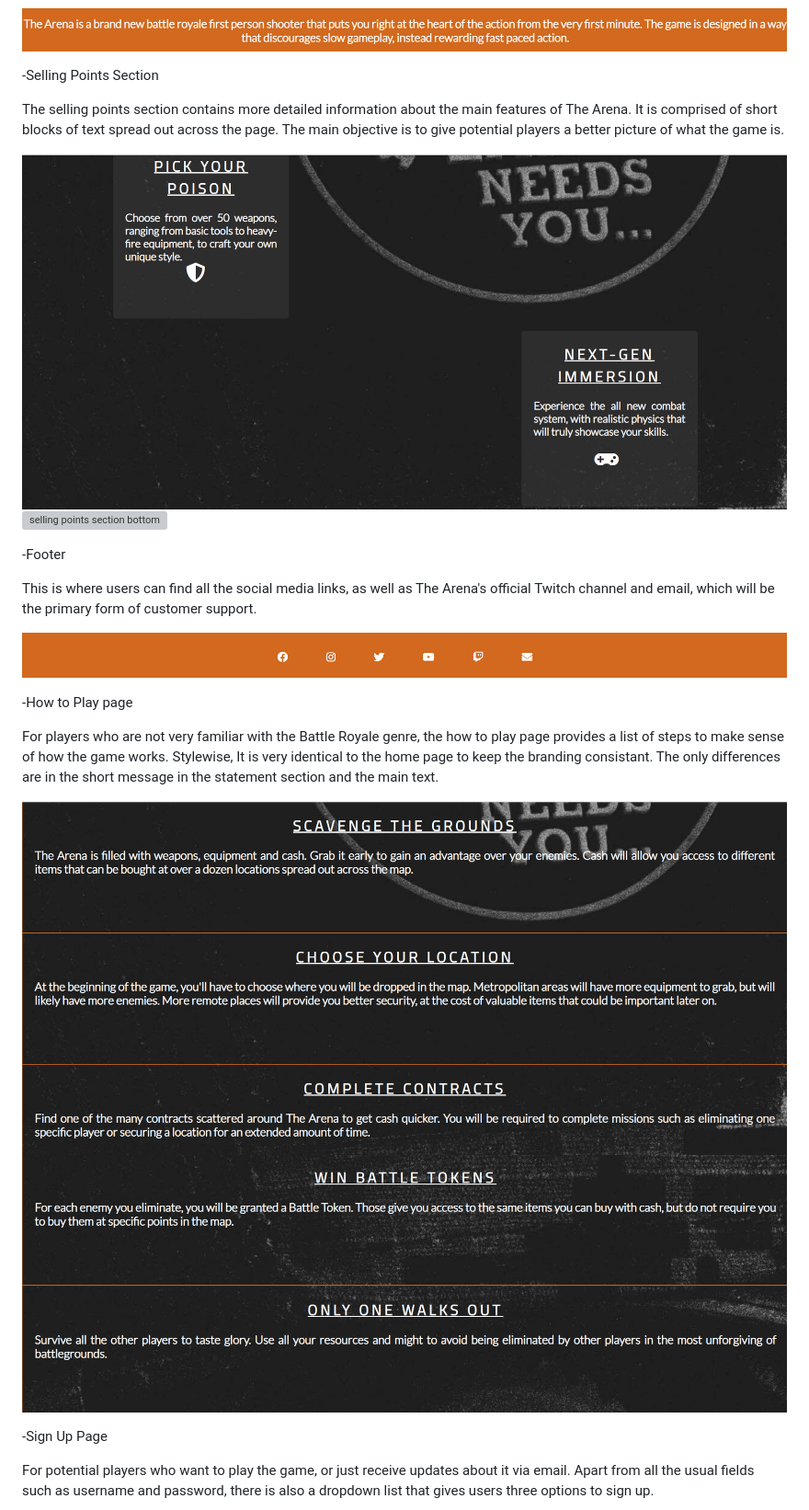
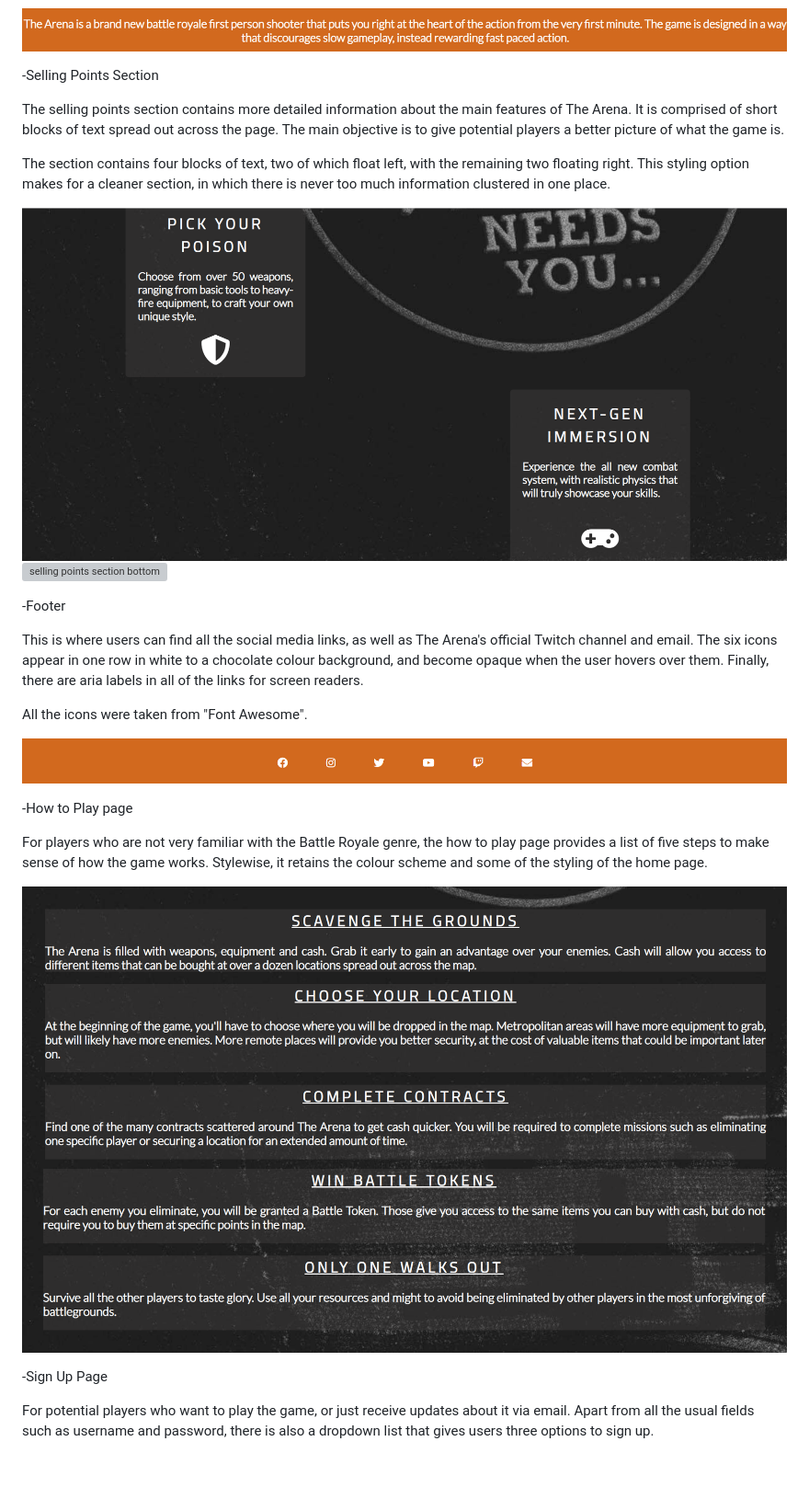
Before and after one commit to FranciscoBarreira/HTML-CSS-Project, a Markdown page: README.md, the part around the change printed below. Shown: that part at 92% size. Drawn GitHub-style; pictures changed too: assets/images/instructionsone.png, assets/images/instructionstwo.png, assets/images/sellingpointsone.png; blank space fills up the shorter version; grey boxes are pictures that could not be loaded.

```diff
--- a/README.md
+++ b/README.md
@@ -43,18 +43,22 @@ This section is a short one. It contains text that supports the image above, bri
 
 The selling points section contains more detailed information about the main features of The Arena. It is comprised of short blocks of text spread out across the page. The main objective is to give potential players a better picture of what the game is.
 
+The section contains four blocks of text, two of which float left, with the remaining two floating right. This styling option makes for a cleaner section, in which there is never too much information clustered in one place.
+
 ![selling points section top](/assets/images/sellingpointsone.png "selling points")
 ![selling points section bottom](/assets/images/sellingpointstwo.png "selling points bottom")
 
 -Footer
 
-This is where users can find all the social media links, as well as The Arena's official Twitch channel and email, which will be the primary form of customer support.
+This is where users can find all the social media links, as well as The Arena's official Twitch channel and email. The six icons appear in one row in white to a chocolate colour background, and become opaque when the user hovers over them. Finally, there are aria labels in all of the links for screen readers.
+
+All the icons were taken from "Font Awesome".
 
 ![footer section](/assets/images/footer.png "footer")
 
 -How to Play page
 
-For players who are not very familiar with the Battle Royale genre, the how to play page provides a list of steps to make sense of how the game works. Stylewise, It is very identical to the home page to keep the branding consistant. The only differences are in the short message in the statement section and the main text.
+For players who are not very familiar with the Battle Royale genre, the how to play page provides a list of five steps to make sense of how the game works. Stylewise, it retains the colour scheme and some of the styling of the home page.
 
 ![how to play top](/assets/images/instructionsone.png "how to play")
 ![how to play bottom](/assets/images/instructionstwo.png "how to play bottom")
```
Also changed, not shown: other parts of README.md (+1 -1 lines), assets/images/mockup.png, assets/images/signup.png, 1 other file.
